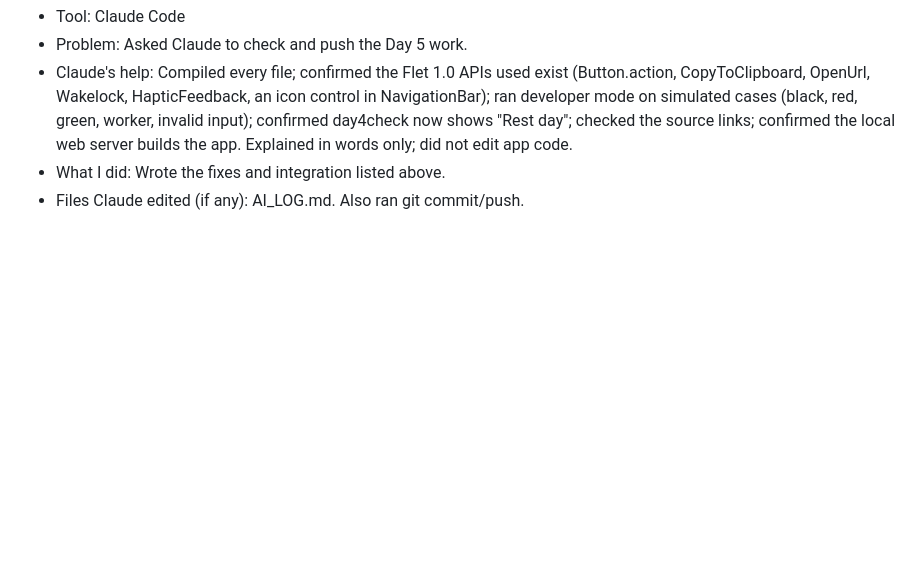
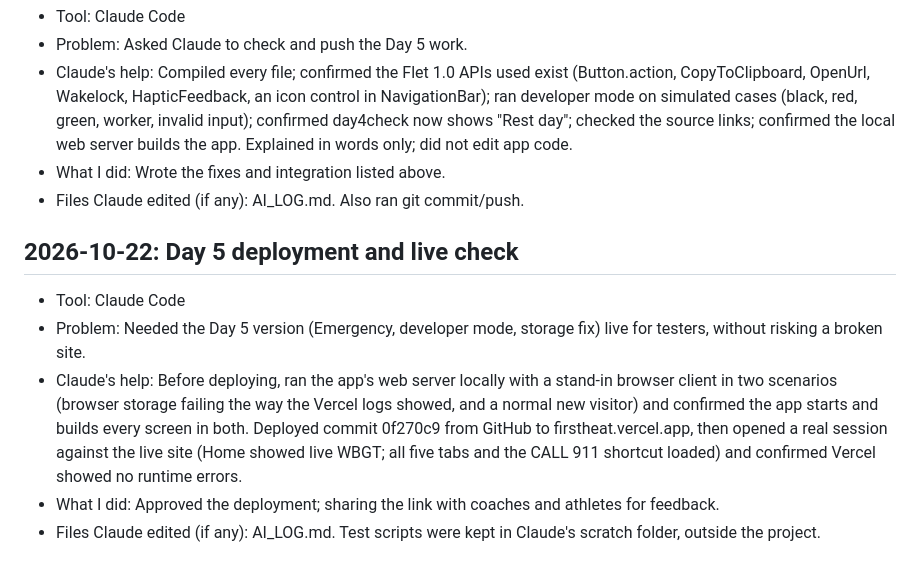
Before and after one commit to TheSman122333/first-heat, a Markdown page: AI_LOG.md, the part around the change. Drawn GitHub-style; blank space fills up the shorter version.

Commit message:
Log Day 5 deployment and live check
Co-Authored-By: Claude Opus 5.5 <noreply@anthropic.com>

```diff
--- a/AI_LOG.md
+++ b/AI_LOG.md
@@ -153,3 +153,10 @@
 - Claude's help: Compiled every file; confirmed the Flet 1.0 APIs used exist (Button.action, CopyToClipboard, OpenUrl, Wakelock, HapticFeedback, an icon control in NavigationBar); ran developer mode on simulated cases (black, red, green, worker, invalid input); confirmed day4check now shows "Rest day"; checked the source links; confirmed the local web server builds the app. Explained in words only; did not edit app code.
 - What I did: Wrote the fixes and integration listed above.
 - Files Claude edited (if any): AI_LOG.md. Also ran git commit/push.
+
+## 2026-10-22: Day 5 deployment and live check
+- Tool: Claude Code
+- Problem: Needed the Day 5 version (Emergency, developer mode, storage fix) live for testers, without risking a broken site.
+- Claude's help: Before deploying, ran the app's web server locally with a stand-in browser client in two scenarios (browser storage failing the way the Vercel logs showed, and a normal new visitor) and confirmed the app starts and builds every screen in both. Deployed commit 0f270c9 from GitHub to firstheat.vercel.app, then opened a real session against the live site (Home showed live WBGT; all five tabs and the CALL 911 shortcut loaded) and confirmed Vercel showed no runtime errors.
+- What I did: Approved the deployment; sharing the link with coaches and athletes for feedback.
+- Files Claude edited (if any): AI_LOG.md. Test scripts were kept in Claude's scratch folder, outside the project.
```
